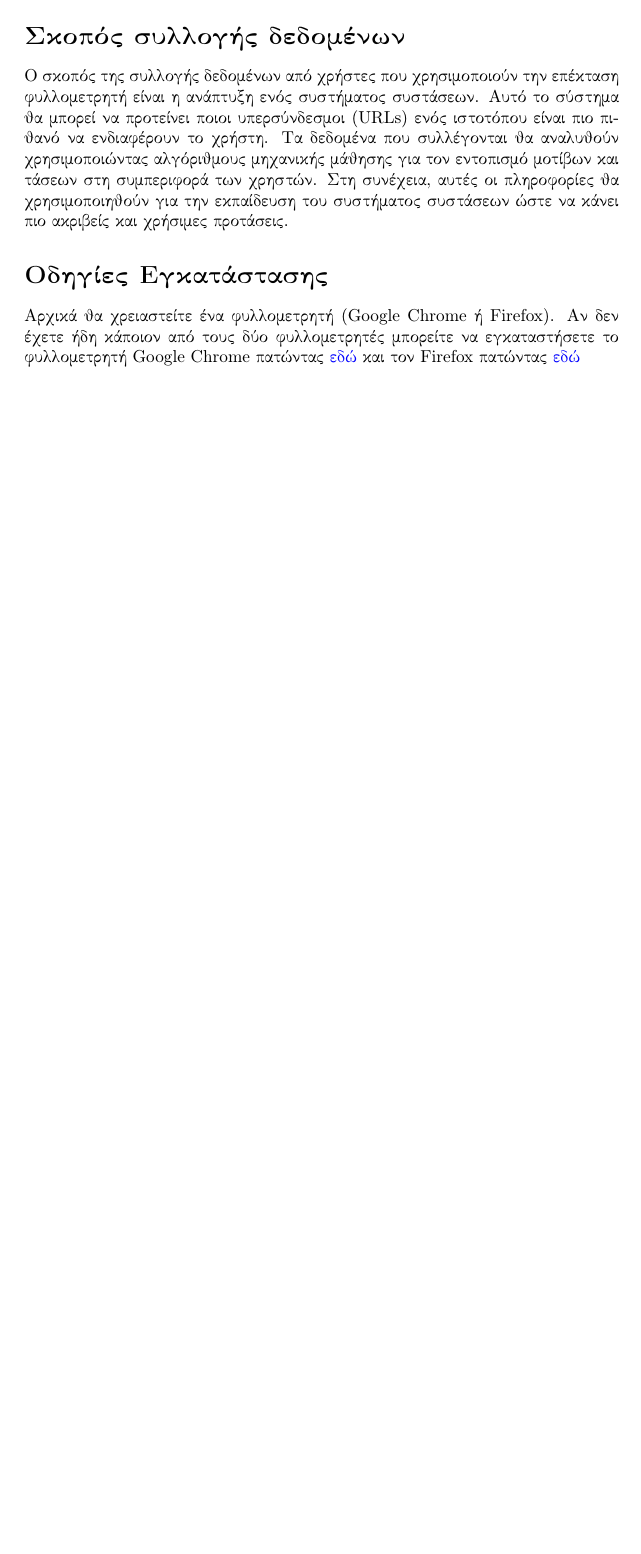
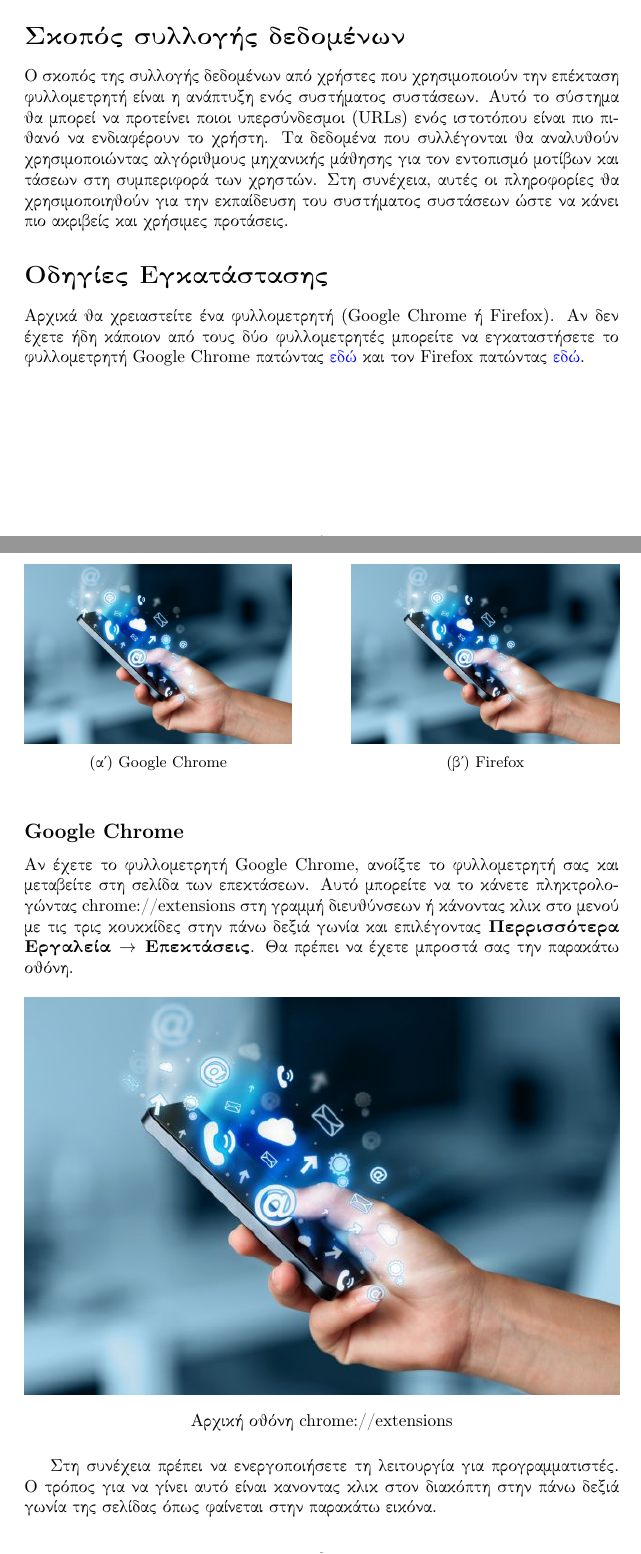
Before and after one commit to Ptriantafyll/Rating-Extension, a LaTeX document (Data-Collection/instructions.tex): part of page 3 of 3 before the commit and two parts of pages 3 and 4 of 6 after it, the two joined at a grey line, cut so that both start at the same text, the shorter picture padded with empty space. Compiled offline with pdfLaTeX.

Commit message:
Added google chrome installation instructions

```diff
--- a/Data-Collection/instructions.tex
+++ b/Data-Collection/instructions.tex
@@ -1,18 +1,17 @@
 \documentclass{article}
-\usepackage{lipsum}
 
 \usepackage[LGR, T1]{fontenc} %για γλώσσα
 \usepackage[greek,english]{babel}
 \usepackage[utf8]{inputenc}
 
-\usepackage{graphicx} %για εικόνες
+\usepackage{graphicx} % figures
+\usepackage{caption}
+\usepackage{subcaption}
 \usepackage{float}
-\usepackage{wrapfig}
 \usepackage{color}   %May be necessary if you want to color links
 \usepackage{textcomp}
 \usepackage{xcolor}
 
-\usepackage{caption}
 \usepackage{hyperref}
 \usepackage{tocloft}
 
@@ -79,7 +78,33 @@
 
 Ο σκοπός της συλλογής δεδομένων από χρήστες που χρησιμοποιούν την επέκταση φυλλομετρητή είναι η ανάπτυξη ενός συστήματος συστάσεων. Αυτό το σύστημα θα μπορεί να προτείνει ποιοι υπερσύνδεσμοι (\selectlanguage{english}URLs\selectlanguage{greek}) ενός ιστοτόπου είναι πιο πιθανό να ενδιαφέρουν το χρήστη. Τα δεδομένα που συλλέγονται θα αναλυθούν χρησιμοποιώντας αλγόριθμους μηχανικής μάθησης για τον εντοπισμό μοτίβων και τάσεων στη συμπεριφορά των χρηστών. Στη συνέχεια, αυτές οι πληροφορίες θα χρησιμοποιηθούν για την εκπαίδευση του συστήματος συστάσεων ώστε να κάνει πιο ακριβείς και χρήσιμες προτάσεις.
 \section*{Οδηγίες Εγκατάστασης}
-\addcontentsline{toc}{section}{Οδηγίες Εγκατάστασης}
 
-Αρχικά θα χρειαστείτε ένα φυλλομετρητή (\selectlanguage{english}Google Chrome\selectlanguage{greek} ή \selectlanguage{english}Firefox\selectlanguage{greek}). Αν δεν έχετε ήδη κάποιον από τους δύο φυλλομετρητές μπορείτε να εγκαταστήσετε το φυλλομετρητή \selectlanguage{english}Google Chrome\selectlanguage{greek} πατώντας \href{https://www.google.com/intl/en_uk/chrome/dr/download/?brand=JJTC&gclid=Cj0KCQjwtsCgBhDEARIsAE7RYh0p-X2d7kNkVFLPkWmugeV2VobmgNNGBRYp2fAA-5cahaJSEYdx50AaAlgwEALw_wcB&gclsrc=aw.ds}{εδώ} και τον \selectlanguage{english}Firefox\selectlanguage{greek} πατώντας \href{https://www.mozilla.org/en-GB/firefox/new/}{εδώ}
+Αρχικά θα χρειαστείτε ένα φυλλομετρητή (\selectlanguage{english}Google Chrome\selectlanguage{greek} ή \selectlanguage{english}Firefox\selectlanguage{greek}). Αν δεν έχετε ήδη κάποιον από τους δύο φυλλομετρητές μπορείτε να εγκαταστήσετε το φυλλομετρητή \selectlanguage{english}Google Chrome\selectlanguage{greek} πατώντας \href{https://www.google.com/intl/en_uk/chrome/dr/download/?brand=JJTC&gclid=Cj0KCQjwtsCgBhDEARIsAE7RYh0p-X2d7kNkVFLPkWmugeV2VobmgNNGBRYp2fAA-5cahaJSEYdx50AaAlgwEALw_wcB&gclsrc=aw.ds}{εδώ} και τον \selectlanguage{english}Firefox\selectlanguage{greek} πατώντας \href{https://www.mozilla.org/en-GB/firefox/new/}{εδώ}.
+
+\begin{figure}[H]
+    \centering
+    \begin{subfigure}{.45\textwidth}
+        \includegraphics[width=\textwidth]{logo}
+        \caption{\selectlanguage{english}Google Chrome\selectlanguage{greek}}
+        \label{Fig:sub1}
+    \end{subfigure}
+    \hfill
+    \begin{subfigure}{.45\textwidth}
+        \includegraphics[width=\textwidth]{logo}
+        \caption{\selectlanguage{english}Firefox\selectlanguage{greek}}
+        \label{Fig:sub2}
+    \end{subfigure}
+\end{figure}
+
 % todo add explanation how to download the extension
+\selectlanguage{english}
+\subsection*{Google Chrome}
+\addcontentsline{toc}{subsection}{Google Chrome}
+\selectlanguage{greek}Αν έχετε το φυλλομετρητή \selectlanguage{english}Google Chrome\selectlanguage{greek}, ανοίξτε το φυλλομετρητή σας και μεταβείτε στη σελίδα των επεκτάσεων. Αυτό μπορείτε να το κάνετε πληκτρολογώντας \selectlanguage{english}chrome://extensions\selectlanguage{greek} στη γραμμή διευθύνσεων ή κάνοντας κλικ στο μενού με τις τρις κουκκίδες στην πάνω δεξιά γωνία και επιλέγοντας \textbf{Περρισσότερα Εργαλεία $\rightarrow$ Επεκτάσεις}. Θα πρέπει να έχετε μπροστά σας την παρακάτω οθόνη.
+
+\begin{figure}[H]
+    \includegraphics[width=\textwidth]{logo}
+    \caption*{Αρχική οθόνη \selectlanguage{english}chrome://extensions\selectlanguage{greek}}
+\end{figure}
+
+Στη συνέχεια πρέπει να ενεργοποιήσετε τη λειτουργία για προγραμματιστές. Ο τρόπος για να γίνει αυτό είναι κανοντας κλικ στον διακόπτη στην πάνω δεξιά γωνία της σελίδας όπως φαίνεται στην παρακάτω εικόνα.
@@ -85,0 +114 @@
+\end{figure}
```
Also changed, not shown: Data-Collection/instructions.pdf, Data-Collection/instructions.tex (30 more changed lines).
